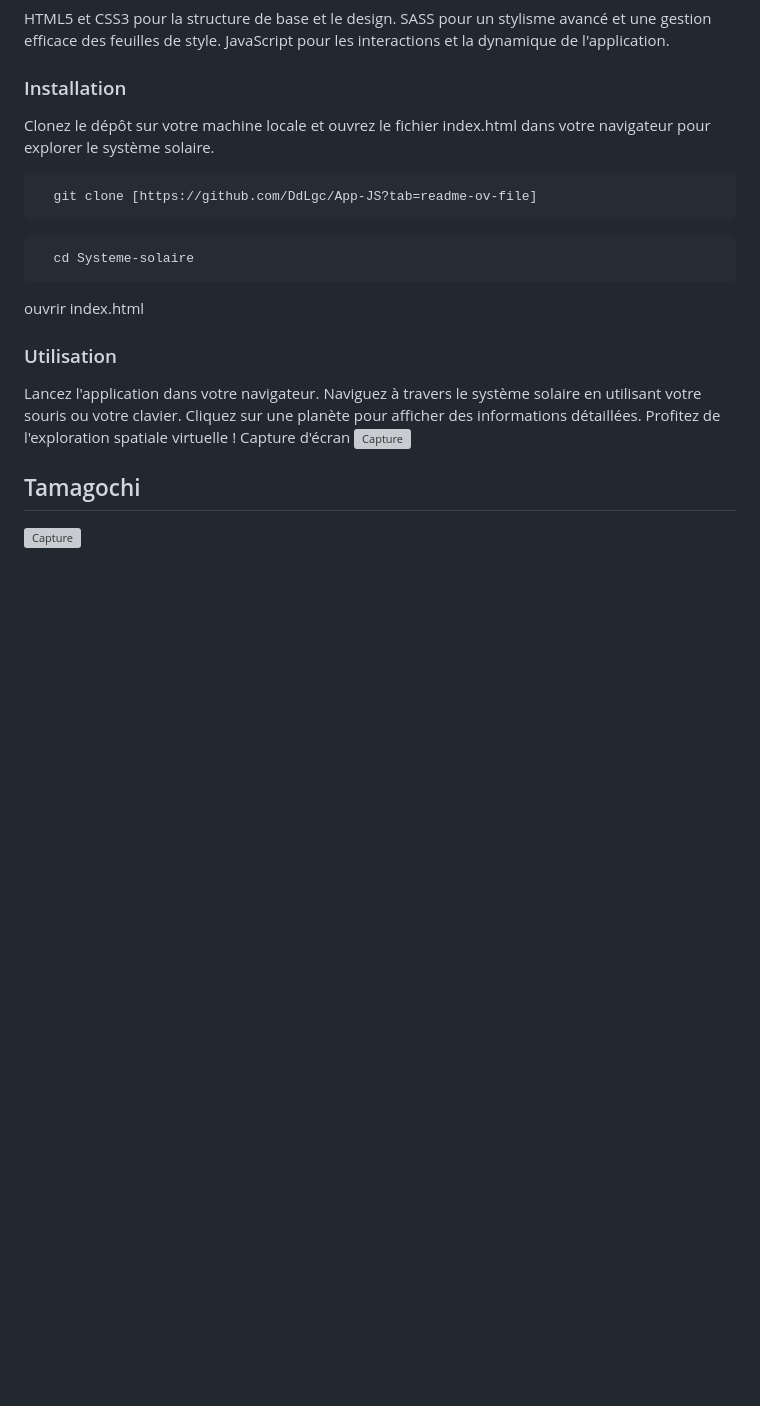
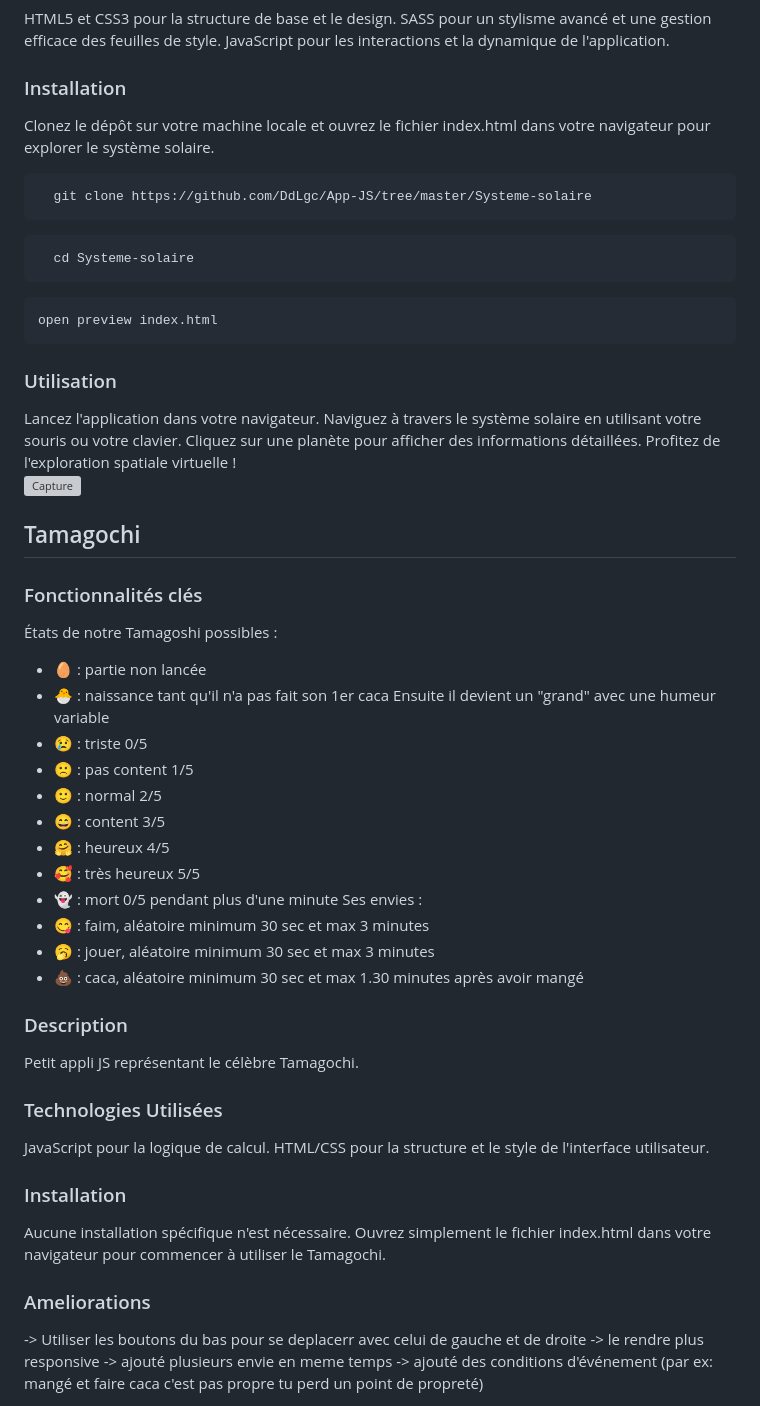
Before and after one commit to DdLgc/App-JS, a Markdown page: README.md, the part around the change printed below. Drawn GitHub-style; blank space fills up the shorter version; grey boxes are pictures that could not be loaded.

Commit message:
Fix Tamagochi README + Screenshot

````diff
--- a/README.md
+++ b/README.md
@@ -42,19 +49,55 @@ JavaScript pour les interactions et la dynamique de l'application.
 Clonez le dépôt sur votre machine locale et ouvrez le fichier index.html dans votre navigateur pour explorer le système solaire.
 
 ```bash
-  git clone [https://github.com/DdLgc/App-JS?tab=readme-ov-file]
+  git clone https://github.com/DdLgc/App-JS/tree/master/Systeme-solaire
 ```
 ```bash
   cd Systeme-solaire
 ```
-ouvrir index.html
+```bash
+open preview index.html
+```
 
 ### Utilisation
 Lancez l'application dans votre navigateur.
 Naviguez à travers le système solaire en utilisant votre souris ou votre clavier.
 Cliquez sur une planète pour afficher des informations détaillées.
 Profitez de l'exploration spatiale virtuelle !
-Capture d'écran
 ![Capture ]()
+
 ## Tamagochi
-![Capture ]()
+
+### Fonctionnalités clés
+
+États de notre Tamagoshi possibles :
+- 🥚 : partie non lancée
+- 🐣 : naissance tant qu'il n'a pas fait son 1er caca
+Ensuite il devient un "grand" avec une humeur variable
+- 😢 : triste 0/5
+- 🙁 : pas content 1/5
+- 🙂 : normal 2/5
+- 😄 : content 3/5
+- 🤗 : heureux 4/5
+- 🥰 : très heureux 5/5
+- 👻 : mort 0/5 pendant plus d'une minute
+Ses envies :
+- 😋 : faim, aléatoire minimum 30 sec et max 3 minutes
+- 🥱 : jouer, aléatoire minimum 30 sec et max 3 minutes
+- 💩 : caca, aléatoire minimum 30 sec et max 1.30 minutes après avoir mangé
+
+### Description
+Petit appli JS représentant le célèbre Tamagochi.
+
+### Technologies Utilisées
+JavaScript pour la logique de calcul.
+HTML/CSS pour la structure et le style de l'interface utilisateur.
+### Installation
+Aucune installation spécifique n'est nécessaire. Ouvrez simplement le fichier index.html dans votre navigateur pour commencer à utiliser le Tamagochi.
+
+### Ameliorations
+
+-> Utiliser les boutons du bas pour se deplacerr avec celui de gauche et de droite
+-> le rendre plus responsive
+-> ajouté plusieurs envie en meme temps
+-> ajouté des conditions d'événement (par ex: mangé et faire caca c'est pas propre tu perd un point de propreté)
+
````
Also changed, not shown: other parts of README.md (+12 -2 lines).
